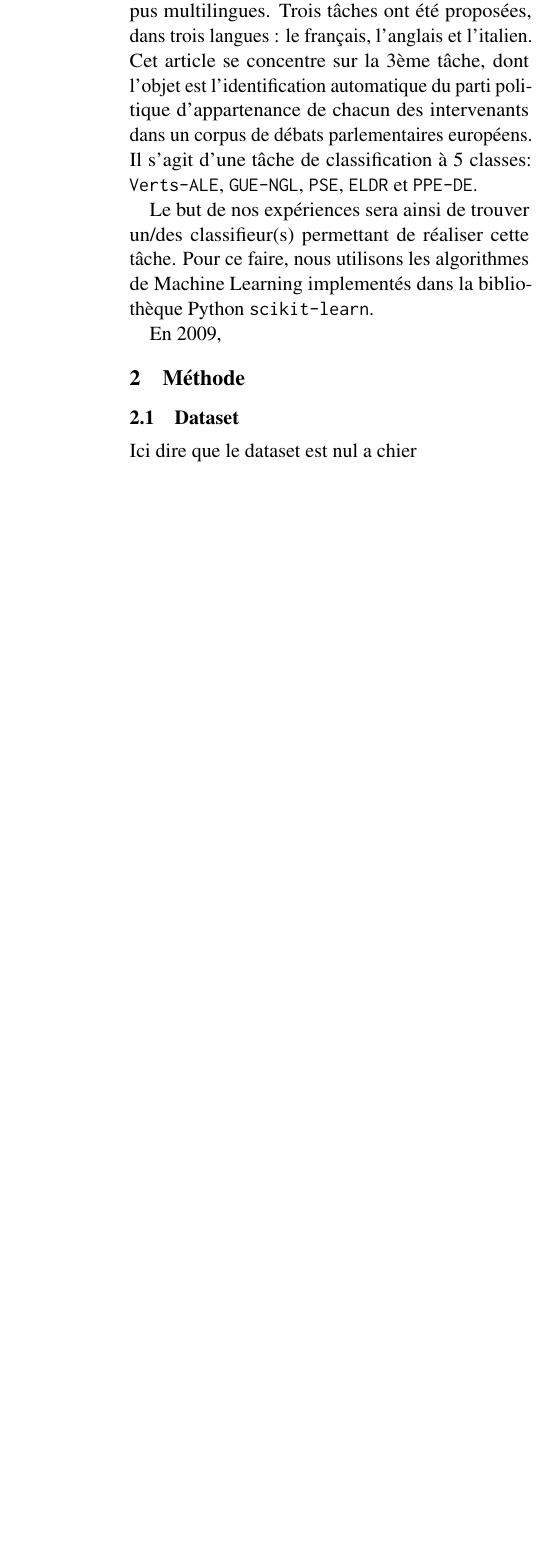
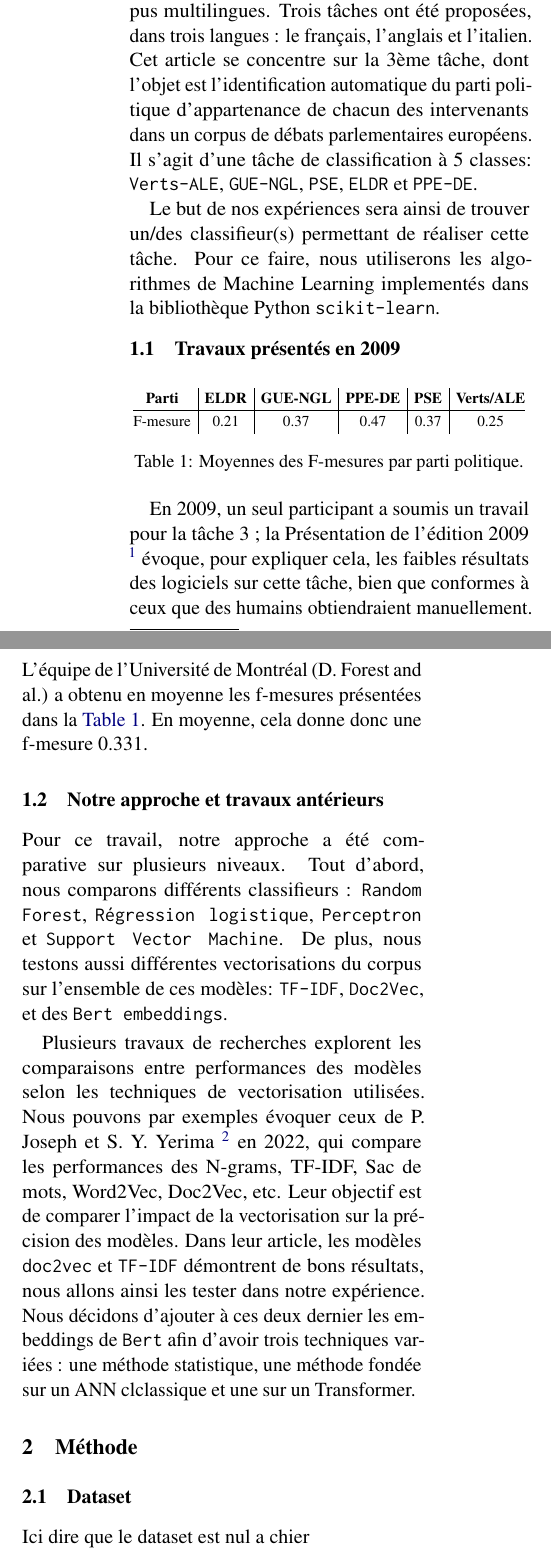
Before and after one commit to Karlemami/DEFT, a LaTeX paper (paper/paper.tex, which reads paper/Introduction.tex): part of one column of page 1 of 3 before the commit and two parts of the columns of page 1 of 4 after it, the two joined at a grey line, cut so that both start at the same text, the shorter picture padded with empty space. Compiled offline with pdfLaTeX.

Commit message:
add full intro

```diff
--- a/paper/Introduction.tex
+++ b/paper/Introduction.tex
@@ -2,6 +2,34 @@
 
 \par La cinquième édition du défi Fouille de Textes (DEFT) porte sur la fouille d'opinions sur des corpus multilingues. Trois tâches ont été proposées, dans trois langues : le français, l'anglais et l'italien. Cet article se concentre sur la 3ème tâche, dont l'objet est l'identification automatique du parti politique d'appartenance de chacun des intervenants dans un corpus de débats parlementaires européens. Il s'agit d'une tâche de classification à 5 classes: \texttt{Verts-ALE}, \texttt{GUE-NGL}, \texttt{PSE}, \texttt{ELDR} et \texttt{PPE-DE}.
 
-\par Le but de nos expériences sera ainsi de trouver un/des classifieur(s) permettant de réaliser cette tâche. Pour ce faire, nous utilisons les algorithmes de Machine Learning implementés dans la bibliothèque Python \texttt{scikit-learn}.
+\par Le but de nos expériences sera ainsi de trouver un/des classifieur(s) permettant de réaliser cette tâche. Pour ce faire, nous utiliserons les algorithmes de Machine Learning implementés dans la bibliothèque Python \texttt{scikit-learn}.
 
-\par En 2009,
+\subsection{Travaux présentés en 2009}
+
+
+
+
+\begin{table}[h!]
+\centering
+\setlength{\tabcolsep}{5pt} % Réduit l'espace entre les colonnes
+\renewcommand{\arraystretch}{1.2} % Ajuste la hauteur des lignes
+\resizebox{\columnwidth}{!}{ % Ajuste la largeur à une demi-colonne
+\begin{tabular}{@{}c| c| c| c| c| c@{}}
+\textbf{Parti} & \textbf{ELDR} & \textbf{GUE-NGL} & \textbf{PPE-DE} & \textbf{PSE} & \textbf{Verts/ALE} \\
+\hline
+F-mesure & 0.21 & 0.37 & 0.47 & 0.37 & 0.25 \\
+\end{tabular}
+}
+\caption{Moyennes des F-mesures par parti politique.}
+\label{tab:moyennes_fmesures}
+\end{table}
+
+
+\par En 2009, un seul participant a soumis un travail pour la tâche 3 ; la Présentation de l'édition 2009 \footnote{Actes du cinquième défi fouille de texte, DEFT2009, Paris, France, 22 juin 2009} évoque, pour expliquer cela, les faibles résultats des logiciels sur cette tâche, bien que conformes à ceux que des humains obtiendraient manuellement. L'équipe de l'Université de Montréal (D. Forest and al.) a obtenu en moyenne les f-mesures présentées dans la \hyperref[tab:moyennes_fmesures]{Table 1}. En moyenne, cela donne donc une f-mesure 0.331.
+
+\subsection{Notre approche et travaux antérieurs}
+
+Pour ce travail, notre approche a été comparative sur plusieurs niveaux. Tout d'abord, nous comparons différents classifieurs : \texttt{Random Forest}, \texttt{Régression logistique}, \texttt{Perceptron} et \texttt{Support Vector Machine}. De plus, nous testons aussi différentes vectorisations du corpus sur l'ensemble de ces modèles: \texttt{TF-IDF}, \texttt{Doc2Vec}, et des \texttt{Bert embeddings}.
+
+
+\par Plusieurs travaux de recherches explorent les comparaisons entre performances des modèles selon les techniques de vectorisation utilisées. Nous pouvons par exemples évoquer ceux de P. Joseph et S. Y. Yerima \footnote{P. Joseph and S. Y. Yerima, "A comparative study of word embedding techniques for SMS spam detection," 2022 14th International Conference on Computational Intelligence and Communication Networks (CICN), Al-Khobar, Saudi Arabia, 2022, pp. 149-155,} en 2022, qui compare les performances des N-grams, TF-IDF, Sac de mots, Word2Vec, Doc2Vec, etc. Leur objectif est de comparer l'impact de la vectorisation sur la précision des modèles. Dans leur article, les modèles \texttt{doc2vec} et \texttt{TF-IDF} démontrent de bons résultats, nous allons ainsi les tester dans notre expérience. Nous décidons d'ajouter à ces deux dernier les embeddings de \texttt{Bert} afin d'avoir trois techniques variées : une méthode statistique, une méthode fondée sur un ANN clclassique et une sur un Transformer.
--- a/paper/paper.tex
+++ b/paper/paper.tex
@@ -33,6 +33,7 @@
 %Including images in your LaTeX document requires adding
 %additional package(s)
 \usepackage{graphicx}
+\usepackage{hyperref}
 
 % If the title and author information does not fit in the area allocated, uncomment the following
 %
```
Also changed, not shown: paper/Resultats.tex (+0 -8 lines), paper/custom.bib (+11 -0 lines), paper/paper.pdf, paper/paper.tex (2 more changed lines).
